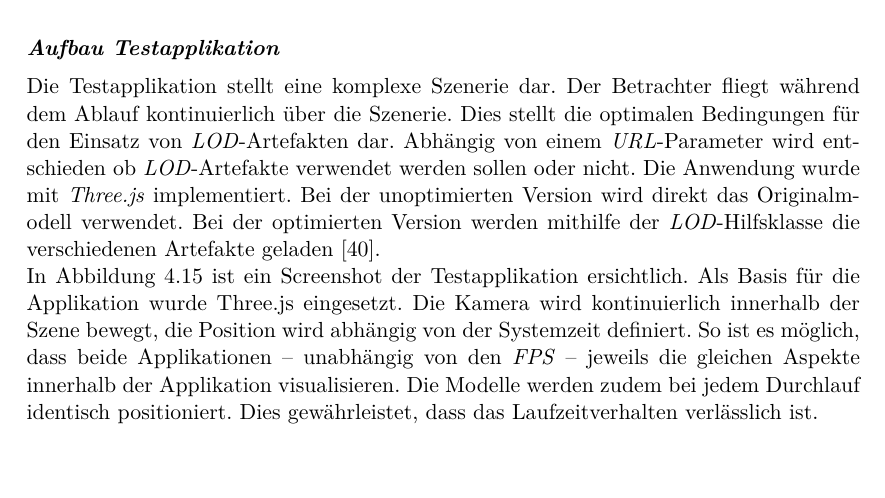
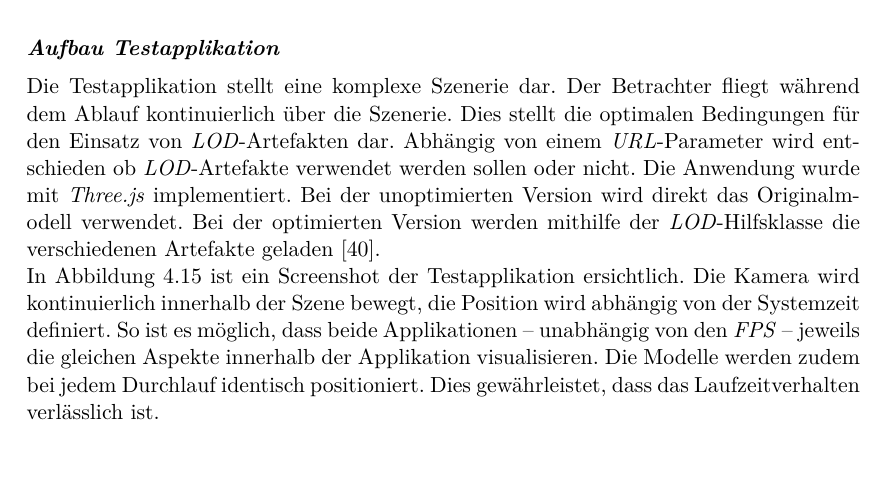
Before and after one commit to kreativwebdesign/lode, a LaTeX document (documentation/report/doc.tex, which reads documentation/report/parts/resultate.tex): part of page 49 of 88, cut so that both start at the same text. Compiled offline with pdfLaTeX; a missing bibliography style is replaced by a similar one.

Commit message:
remove duplicate text

```diff
--- a/documentation/report/parts/resultate.tex
+++ b/documentation/report/parts/resultate.tex
@@ -384,7 +384,7 @@ Der Test erfasst die in Tabelle \ref{table:benchmarkFigures} aufgeführten Kennz
 \label{chap:testApplication}
 Die Testapplikation stellt eine komplexe Szenerie dar. Der Betrachter fliegt während dem Ablauf kontinuierlich über die Szenerie. Dies stellt die optimalen Bedingungen für den Einsatz von \e{LOD}-Artefakten dar. Abhängig von einem \e{URL}-Parameter wird entschieden ob \e{LOD}-Artefakte verwendet werden sollen oder nicht. Die Anwendung wurde mit \e{Three.js} implementiert. Bei der unoptimierten Version wird direkt das Originalmodell verwendet. Bei der optimierten Version werden mithilfe der \e{LOD}-Hilfsklasse die verschiedenen Artefakte geladen \cite{threeLODClass}.
 
-In Abbildung \ref{fig:demoApplication} ist ein Screenshot der Testapplikation ersichtlich. Als Basis für die Applikation wurde Three.js eingesetzt. Die Kamera wird kontinuierlich innerhalb der Szene bewegt, die Position wird abhängig von der Systemzeit definiert. So ist es möglich, dass beide Applikationen – unabhängig von den \gls{FPS} – jeweils die gleichen Aspekte innerhalb der Applikation visualisieren. Die Modelle werden zudem bei jedem Durchlauf identisch positioniert. Dies gewährleistet, dass das Laufzeitverhalten verlässlich ist.
+In Abbildung \ref{fig:demoApplication} ist ein Screenshot der Testapplikation ersichtlich. Die Kamera wird kontinuierlich innerhalb der Szene bewegt, die Position wird abhängig von der Systemzeit definiert. So ist es möglich, dass beide Applikationen – unabhängig von den \gls{FPS} – jeweils die gleichen Aspekte innerhalb der Applikation visualisieren. Die Modelle werden zudem bei jedem Durchlauf identisch positioniert. Dies gewährleistet, dass das Laufzeitverhalten verlässlich ist.
 
 Jedes Modell wird dabei mehrfach angezeigt, die Modelle werden einmal geladen und anschliessend mittels der \e{clone} Methode von Three.js geklont \cite{threeObject3DClone}. Dies stellt sicher, dass die Datenstruktur der Modelle nicht mehrfach in den Arbeitsspeicher geladen werden muss. Wichtig ist zu erwähnen, dass die Modelle bei dieser Methode mit mehreren \e{Draw Calls} gerendert werden. Der Einsatz von \e{InstancedMesh} wurde in Erwägung gezogen. Es zeigte jedoch keinen nennenswerten Vorteil, weder für die optimierte, noch für die unoptimierte Version \cite{threeInstancedMesh}.
 
```
